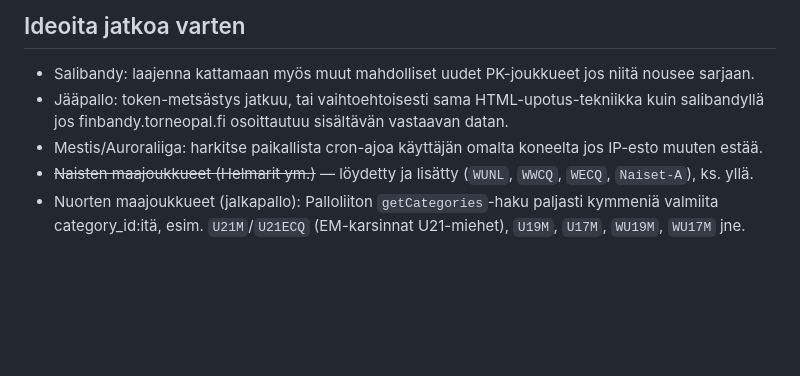
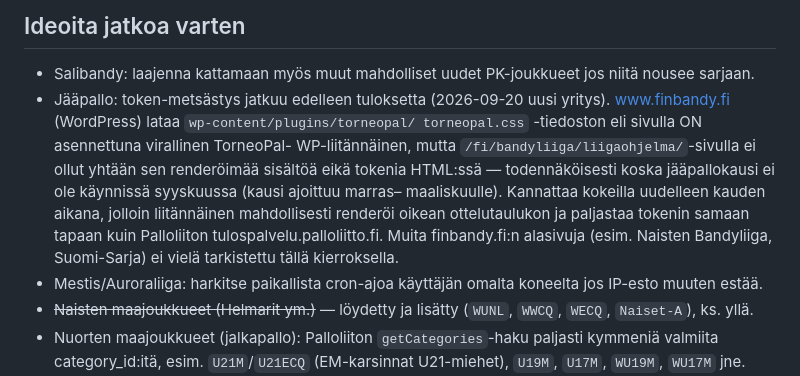
Before and after one commit to okkupokku/urheilutapahtumat, a Markdown page: CLAUDE.md, the part around the change. GitHub-like rendering; blank space fills up the shorter version.

Commit message:
Dokumentoi jääpallon uusi (tuloksettomaksi jäänyt) token-metsästysyritys
www.finbandy.fi:llä on asennettuna virallinen TorneoPal WP-liitännäinen,
mutta liigaohjelma-sivulla ei ollut renderöityä sisältöä eikä tokenia
(jääpallokausi ei käynnissä syyskuussa). Jatkoideana kokeilla uudelleen
marras–maaliskuun kaudella.

Co-Authored-By: Claude Sonnet 5 <noreply@anthropic.com>

```diff
--- a/CLAUDE.md
+++ b/CLAUDE.md
@@ -224,9 +224,17 @@ otteluohjelmaa), iframe `engine.groweo.com` (vain chat-widget, ei dataa,
 
 - Salibandy: laajenna kattamaan myös muut mahdolliset uudet PK-joukkueet
   jos niitä nousee sarjaan.
-- Jääpallo: token-metsästys jatkuu, tai vaihtoehtoisesti sama
-  HTML-upotus-tekniikka kuin salibandyllä jos finbandy.torneopal.fi
-  osoittautuu sisältävän vastaavan datan.
+- Jääpallo: token-metsästys jatkuu edelleen tuloksetta (2026-09-20 uusi
+  yritys). www.finbandy.fi (WordPress) lataa `wp-content/plugins/torneopal/
+  torneopal.css` -tiedoston eli sivulla ON asennettuna virallinen TorneoPal-
+  WP-liitännäinen, mutta `/fi/bandyliiga/liigaohjelma/`-sivulla ei ollut
+  yhtään sen renderöimää sisältöä eikä tokenia HTML:ssä — todennäköisesti
+  koska jääpallokausi ei ole käynnissä syyskuussa (kausi ajoittuu marras–
+  maaliskuulle). Kannattaa kokeilla uudelleen kauden aikana, jolloin
+  liitännäinen mahdollisesti renderöi oikean ottelutaulukon ja paljastaa
+  tokenin samaan tapaan kuin Palloliiton tulospalvelu.palloliitto.fi. Muita
+  finbandy.fi:n alasivuja (esim. Naisten Bandyliiga, Suomi-Sarja) ei vielä
+  tarkistettu tällä kierroksella.
 - Mestis/Auroraliiga: harkitse paikallista cron-ajoa käyttäjän omalta
   koneelta jos IP-esto muuten estää.
 - ~~Naisten maajoukkueet (Helmarit ym.)~~ — löydetty ja lisätty (`WUNL`,
```
